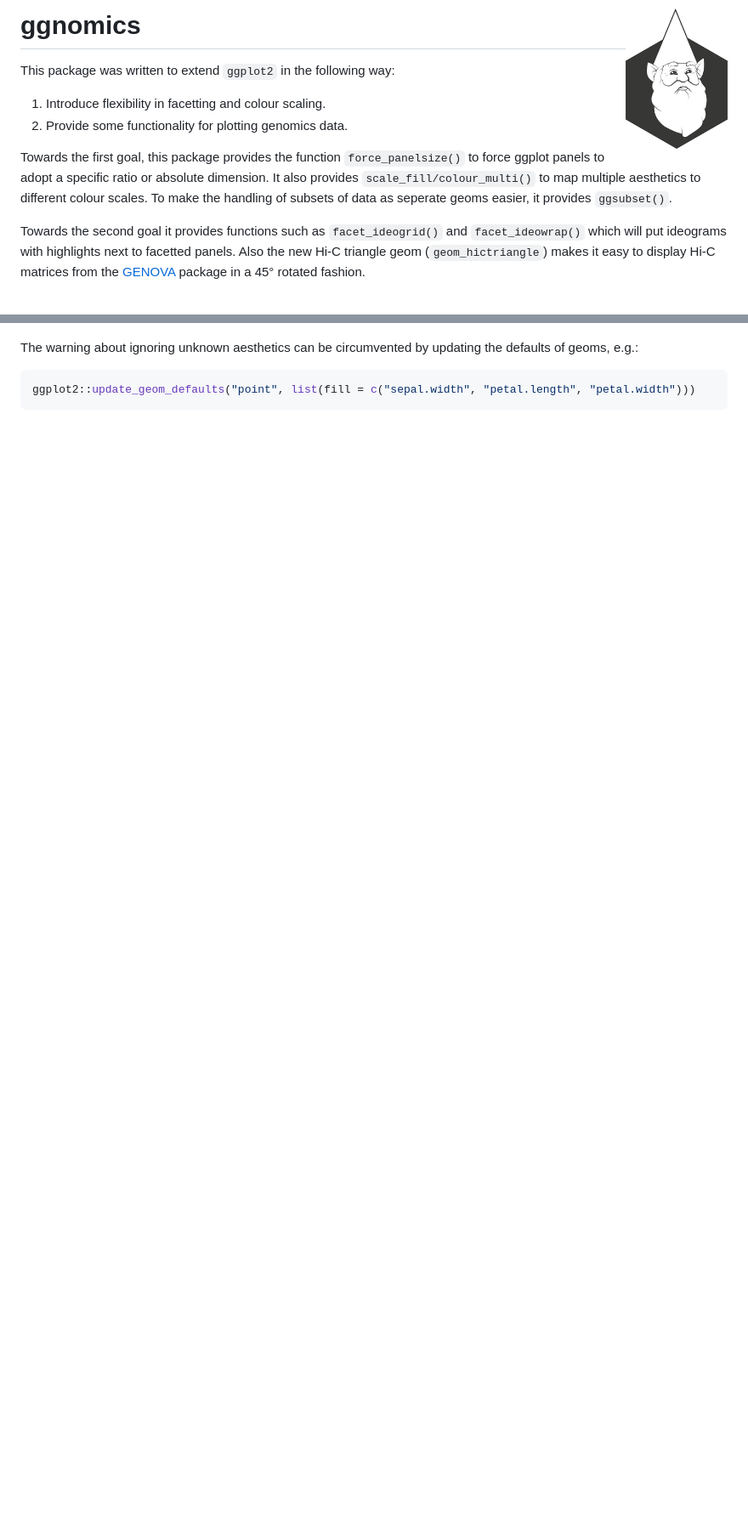
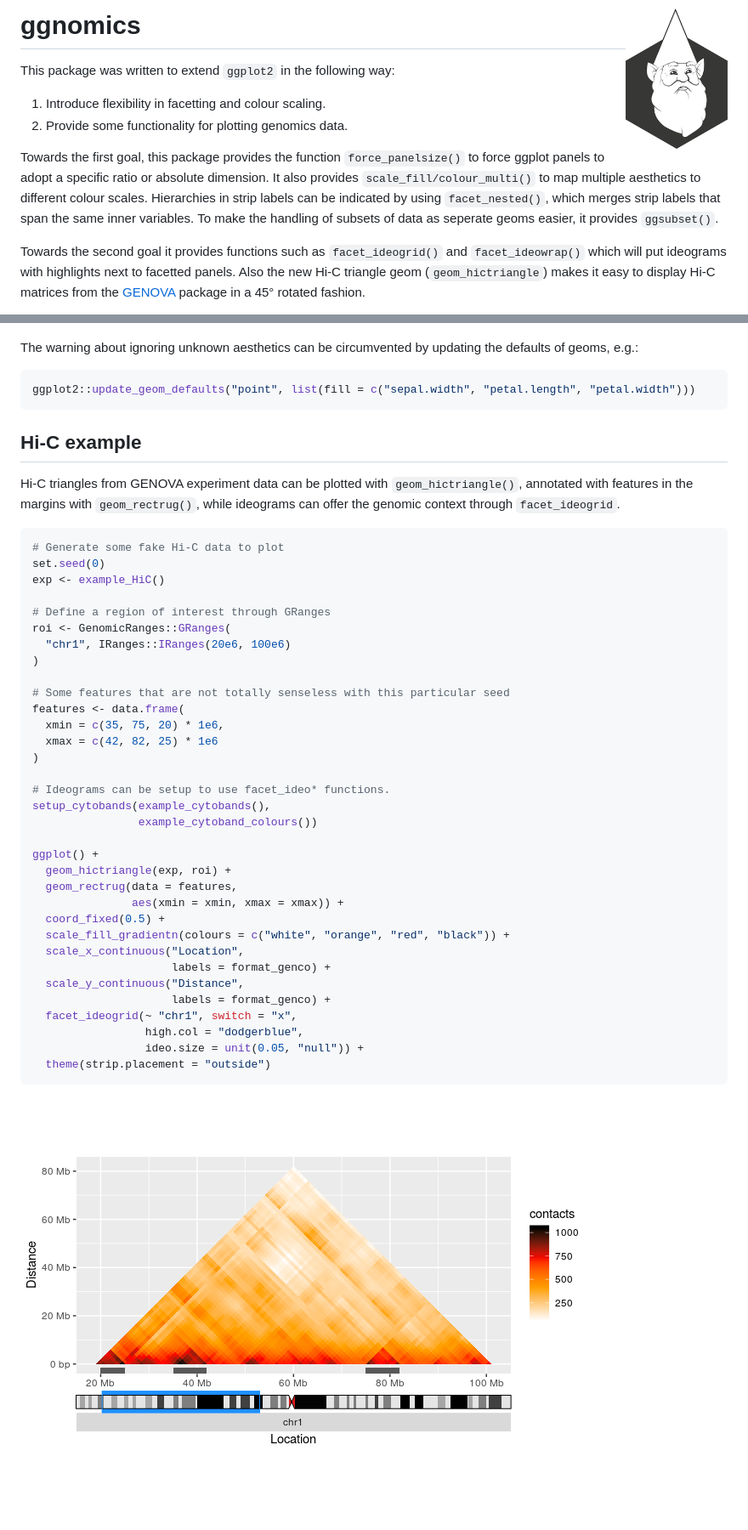
Before and after one commit to teunbrand/ggnomics, a Markdown page: README.md, 2 parts joined by grey strips. Shown: that part at 85% size. Drawn GitHub-style; pictures changed too: man/figures/README-hicexample-1.png (added); blank space fills up the shorter version.

````diff
--- a/README.md
+++ b/README.md
@@ -11,7 +11,9 @@ This package was written to extend `ggplot2` in the following way:
 Towards the first goal, this package provides the function
 `force_panelsize()` to force ggplot panels to adopt a specific ratio or
 absolute dimension. It also provides `scale_fill/colour_multi()` to map
-multiple aesthetics to different colour scales. To make the handling of
+multiple aesthetics to different colour scales. Hierarchies in strip
+labels can be indicated by using `facet_nested()`, which merges strip
+labels that span the same inner variables. To make the handling of
 subsets of data as seperate geoms easier, it provides `ggsubset()`.
 
 Towards the second goal it provides functions such as `facet_ideogrid()`
@@ -80,3 +82,48 @@ e.g.:
 ``` r
 ggplot2::update_geom_defaults("point", list(fill = c("sepal.width", "petal.length", "petal.width")))
 ```
+
+## Hi-C example
+
+Hi-C triangles from GENOVA experiment data can be plotted with
+`geom_hictriangle()`, annotated with features in the margins with
+`geom_rectrug()`, while ideograms can offer the genomic context through
+`facet_ideogrid`.
+
+``` r
+# Generate some fake Hi-C data to plot
+set.seed(0)
+exp <- example_HiC()
+
+# Define a region of interest through GRanges
+roi <- GenomicRanges::GRanges(
+  "chr1", IRanges::IRanges(20e6, 100e6)
+)
+
+# Some features that are not totally senseless with this particular seed
+features <- data.frame(
+  xmin = c(35, 75, 20) * 1e6,
+  xmax = c(42, 82, 25) * 1e6
+)
+
+# Ideograms can be setup to use facet_ideo* functions.
+setup_cytobands(example_cytobands(),
+                example_cytoband_colours())
+
+ggplot() +
+  geom_hictriangle(exp, roi) +
+  geom_rectrug(data = features,
+               aes(xmin = xmin, xmax = xmax)) +
+  coord_fixed(0.5) +
+  scale_fill_gradientn(colours = c("white", "orange", "red", "black")) +
+  scale_x_continuous("Location",
+                     labels = format_genco) +
+  scale_y_continuous("Distance",
+                     labels = format_genco) +
+  facet_ideogrid(~ "chr1", switch = "x",
+                 high.col = "dodgerblue",
+                 ideo.size = unit(0.05, "null")) +
+  theme(strip.placement = "outside")
+```
+
+![](man/figures/README-hicexample-1.png)<!-- -->
````
Also changed, not shown: other parts of README.md (+1 -1 lines), man/figures/README-example-1.png.
